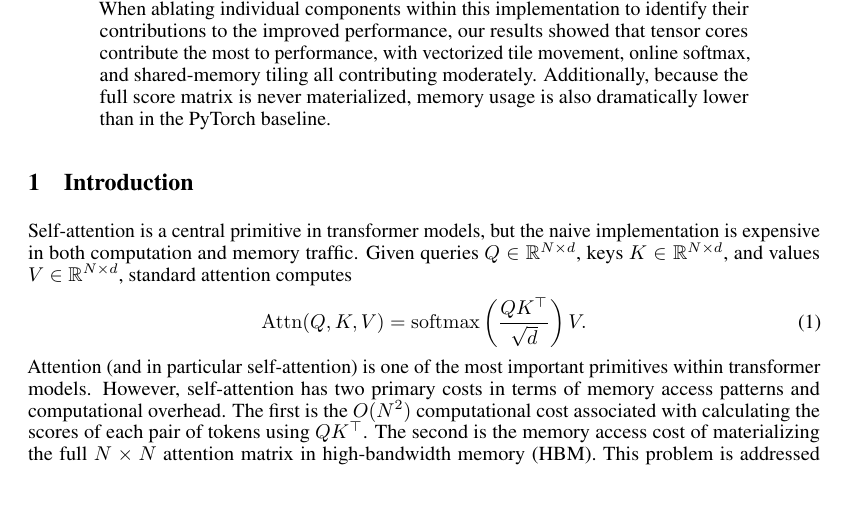
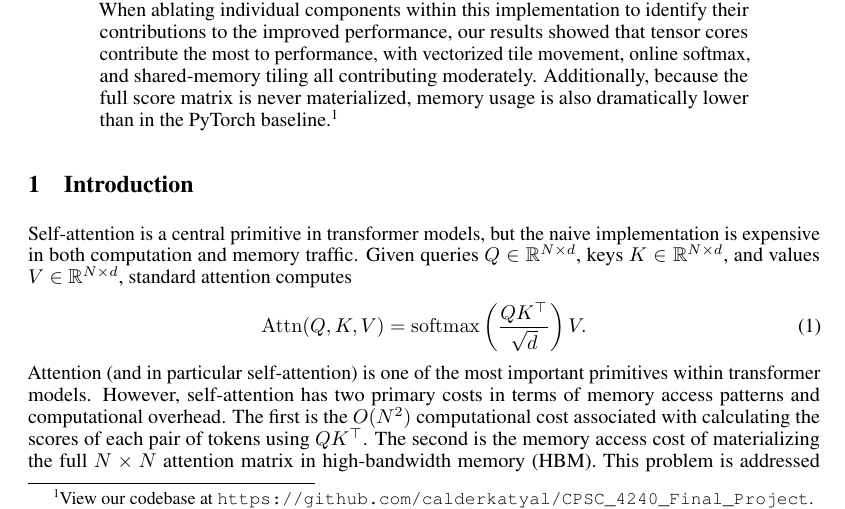
Before and after one commit to calderkatyal/CPSC_4240_Final_Project, a LaTeX paper (report/report.tex): part of page 1 of 9, cut so that both start at the same text. Compiled offline with pdfLaTeX; a LaTeX package or settings file that is missing is left out.

Commit message:
final changes

```diff
--- a/report/report.tex
+++ b/report/report.tex
@@ -2,6 +2,7 @@
 
 \usepackage{nips15submit_e,times}
 \usepackage{hyperref}
+\usepackage{xurl}
 \usepackage{url}
 \usepackage{amsmath}
 \usepackage{amssymb}
@@ -48,7 +49,7 @@ CPSC 4240: Parallel Programming \\
 \maketitle
 
 \begin{abstract}
-FlashAttention accelerates the most important operation in modern machine learning--attention--by reducing traffic between high-bandwidth memory (HBM) and on-chip SRAM. This final project provides a small, compact, CUDA-C++ version of the FlashAttention-1 forward pass, which retains the major algorithmic concepts identified in the FlashAttention-1 paper and source code: exact online softmax, tiled on-chip working sets, fused value accumulation, mixed precision, and tensor core-based scoring. The CUDA-C++ version has been constructed with the objective of removing most of the extra features and other low-level pipelining mechanisms that are found in the production package and that make it harder to read. On the benchmarks that were run during this work, the resulting kernel is approximately $17.49\times$ faster than the PyTorch baseline when running sequences of length $4096$ ($25.35\times$ for official FlashAttention-1 at the same sequence length). When ablating individual components within this implementation to identify their contributions to the improved performance, our results showed that tensor cores contribute the most to performance, with vectorized tile movement, online softmax, and shared-memory tiling all contributing moderately. Additionally, because the full score matrix is never materialized, memory usage is also dramatically lower than in the PyTorch baseline.
+FlashAttention accelerates the most important operation in modern machine learning--attention--by reducing traffic between high-bandwidth memory (HBM) and on-chip SRAM. This final project provides a small, compact, CUDA-C++ version of the FlashAttention-1 forward pass, which retains the major algorithmic concepts identified in the FlashAttention-1 paper and source code: exact online softmax, tiled on-chip working sets, fused value accumulation, mixed precision, and tensor core-based scoring. The CUDA-C++ version has been constructed with the objective of removing most of the extra features and other low-level pipelining mechanisms that are found in the production package and that make it harder to read. On the benchmarks that were run during this work, the resulting kernel is approximately $17.49\times$ faster than the PyTorch baseline when running sequences of length $4096$ ($25.35\times$ for official FlashAttention-1 at the same sequence length). When ablating individual components within this implementation to identify their contributions to the improved performance, our results showed that tensor cores contribute the most to performance, with vectorized tile movement, online softmax, and shared-memory tiling all contributing moderately. Additionally, because the full score matrix is never materialized, memory usage is also dramatically lower than in the PyTorch baseline.\footnote{View our codebase at \url{https://github.com/calderkatyal/CPSC_4240_Final_Project}.}
 \end{abstract}
 
 \section{Introduction}
```
